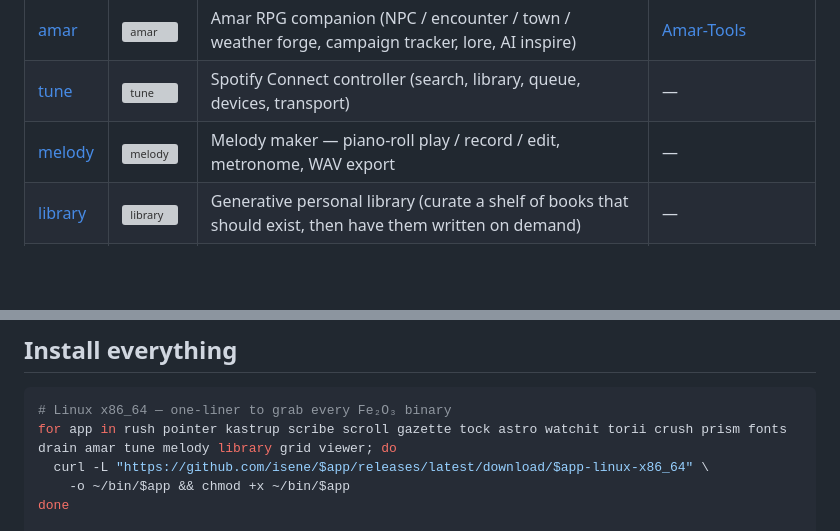
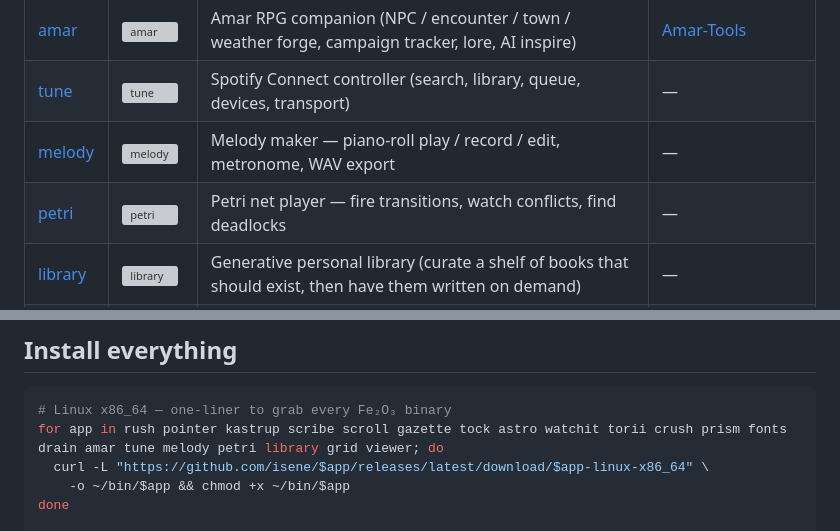
Before and after one commit to isene/fe2o3, a Markdown page: README.md, 2 parts joined by grey strips. Drawn GitHub-style; blank space fills up the shorter version; grey boxes are pictures that could not be loaded.

Commit message:
Add petri to the suite (binaries table + install loop)
petri: terminal Petri net player — fire transitions, watch conflicts,
find deadlocks. https://github.com/isene/petri

Co-Authored-By: Claude Fable 5 <noreply@anthropic.com>

````diff
--- a/README.md
+++ b/README.md
@@ -33,6 +33,7 @@ A suite of fast, opinionated terminal tools written in Rust. Single static binar
 | [amar](https://github.com/isene/amar) | ![amar](https://badgen.net/github/release/isene/amar) | Amar RPG companion (NPC / encounter / town / weather forge, campaign tracker, lore, AI inspire) | [Amar-Tools](https://github.com/isene/Amar-Tools) |
 | [tune](https://github.com/isene/tune) | ![tune](https://badgen.net/github/release/isene/tune) | Spotify Connect controller (search, library, queue, devices, transport) | — |
 | [melody](https://github.com/isene/melody) | ![melody](https://badgen.net/github/release/isene/melody) | Melody maker — piano-roll play / record / edit, metronome, WAV export | — |
+| [petri](https://github.com/isene/petri) | ![petri](https://badgen.net/github/release/isene/petri) | Petri net player — fire transitions, watch conflicts, find deadlocks | — |
 | [library](https://github.com/isene/library) | ![library](https://badgen.net/github/release/isene/library) | Generative personal library (curate a shelf of books that should exist, then have them written on demand) | — |
 | [grid](https://github.com/isene/grid) | ![grid](https://badgen.net/github/release/isene/grid) | AI-native spreadsheet (csv/xlsx/ods, formula engine, Claude editing) | — |
 | [viewer](https://github.com/isene/viewer) | ![viewer](https://badgen.net/github/release/isene/viewer) | Universal file viewer (tables, docs, slides, pdf, images, code; launches the right editor) | — |
@@ -78,7 +79,7 @@ no cloud middleman.
 
 ```bash
 # Linux x86_64 — one-liner to grab every Fe₂O₃ binary
-for app in rush pointer kastrup scribe scroll gazette tock astro watchit torii crush prism fonts drain amar tune melody library grid viewer; do
+for app in rush pointer kastrup scribe scroll gazette tock astro watchit torii crush prism fonts drain amar tune melody petri library grid viewer; do
   curl -L "https://github.com/isene/$app/releases/latest/download/$app-linux-x86_64" \
     -o ~/bin/$app && chmod +x ~/bin/$app
 done
````
